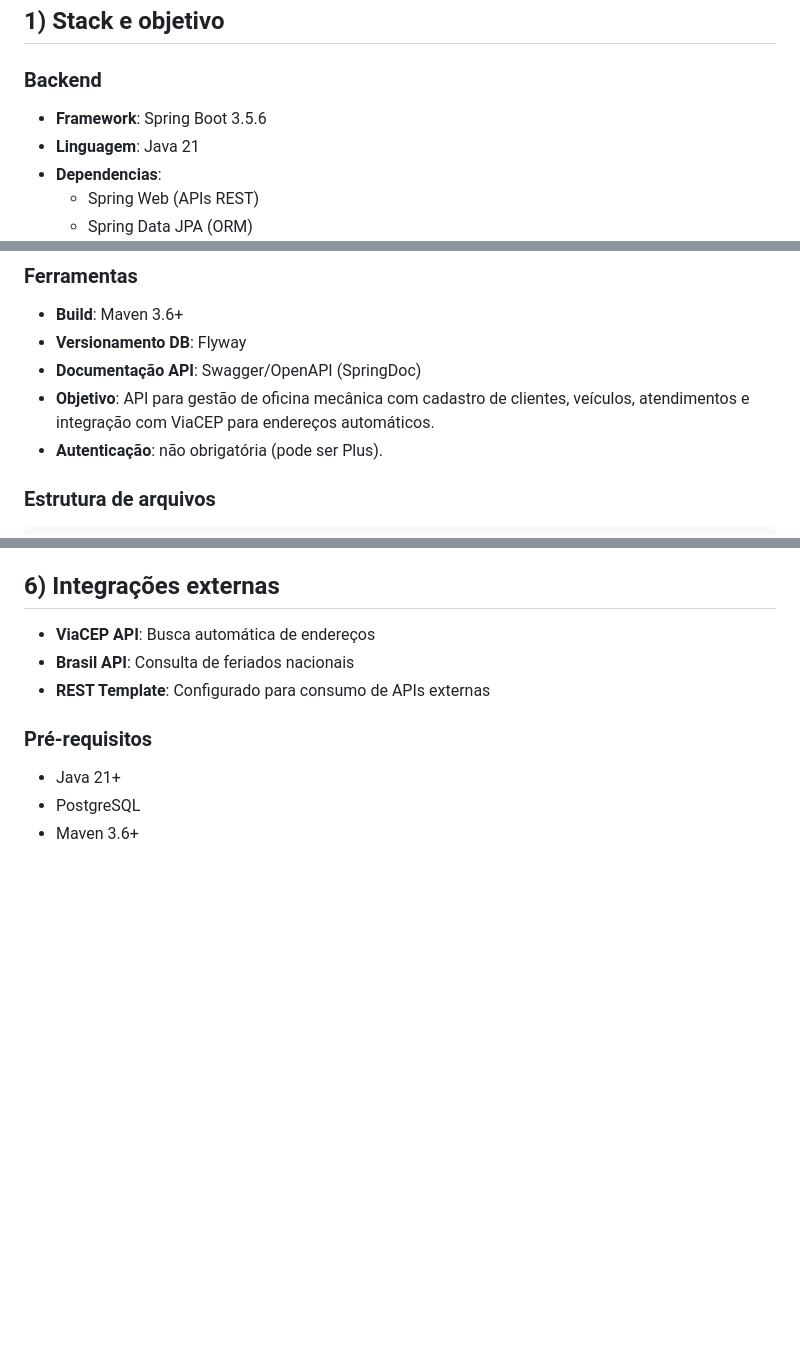
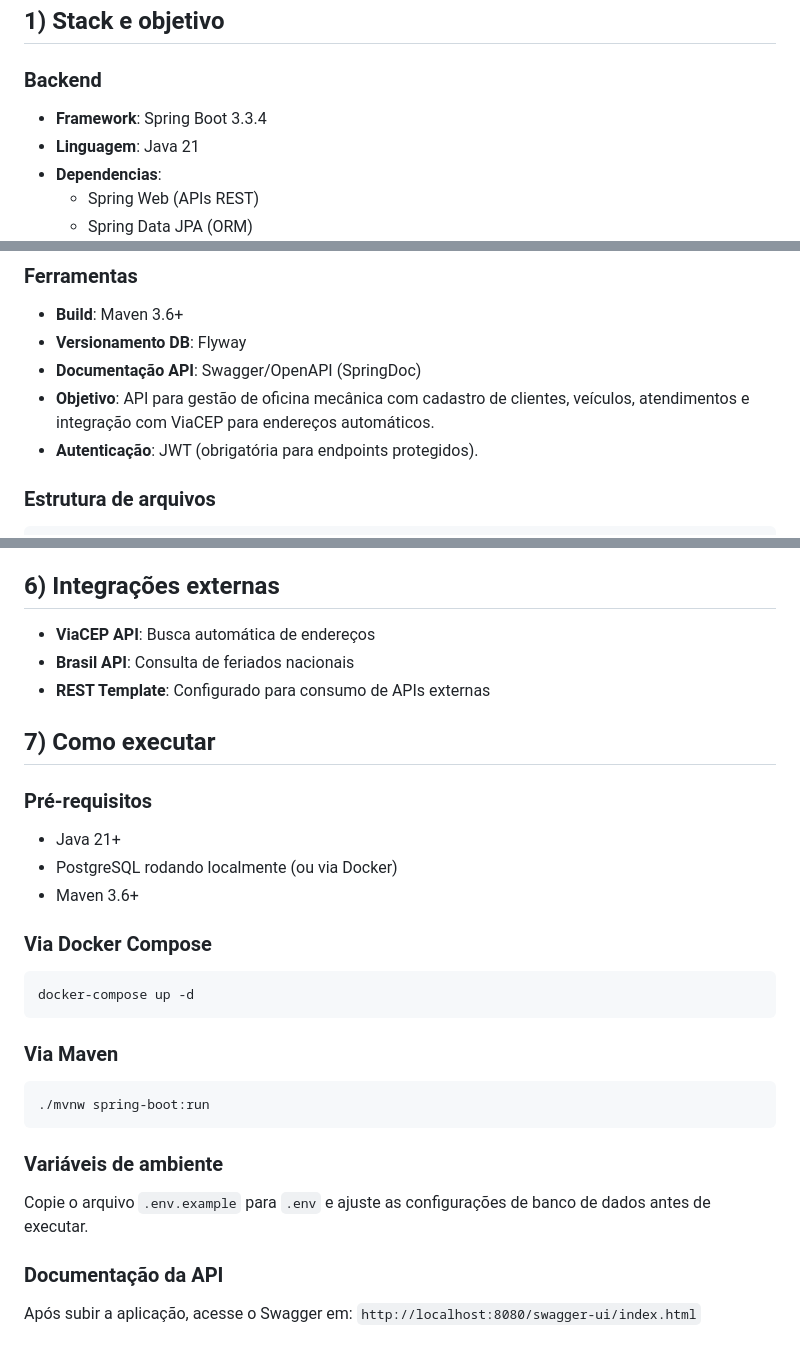
Before and after one commit to rodrigosantoscosta/projeto_tecback, a Markdown page: README.md, 3 parts joined by grey strips. Drawn GitHub-style; blank space fills up the shorter version.

Commit message:
docs: corrige versão do Spring Boot e atualiza README

````diff
--- a/README.md
+++ b/README.md
@@ -6,7 +6,7 @@
 
 ### Backend
 
-- **Framework**: Spring Boot 3.5.6
+- **Framework**: Spring Boot 3.3.4
 - **Linguagem**: Java 21
 - **Dependencias**:
   - Spring Web (APIs REST)
@@ -34,7 +34,7 @@
 - **Versionamento DB**: Flyway
 - **Documentação API**: Swagger/OpenAPI (SpringDoc)
 - **Objetivo**: API para gestão de oficina mecânica com cadastro de clientes, veículos, atendimentos e integração com ViaCEP para endereços automáticos.
-- **Autenticação**: não obrigatória (pode ser Plus).
+- **Autenticação**: JWT (obrigatória para endpoints protegidos).
 
 ### Estrutura de arquivos
 
@@ -249,8 +249,30 @@ src/main/java/com/oficina/
 - **Brasil API**: Consulta de feriados nacionais
 - **REST Template**: Configurado para consumo de APIs externas
 
+## 7) Como executar
+
 ### Pré-requisitos
 
 - Java 21+
-- PostgreSQL
+- PostgreSQL rodando localmente (ou via Docker)
 - Maven 3.6+
+
+### Via Docker Compose
+
+```bash
+docker-compose up -d
+```
+
+### Via Maven
+
+```bash
+./mvnw spring-boot:run
+```
+
+### Variáveis de ambiente
+
+Copie o arquivo `.env.example` para `.env` e ajuste as configurações de banco de dados antes de executar.
+
+### Documentação da API
+
+Após subir a aplicação, acesse o Swagger em: `http://localhost:8080/swagger-ui/index.html`
````
